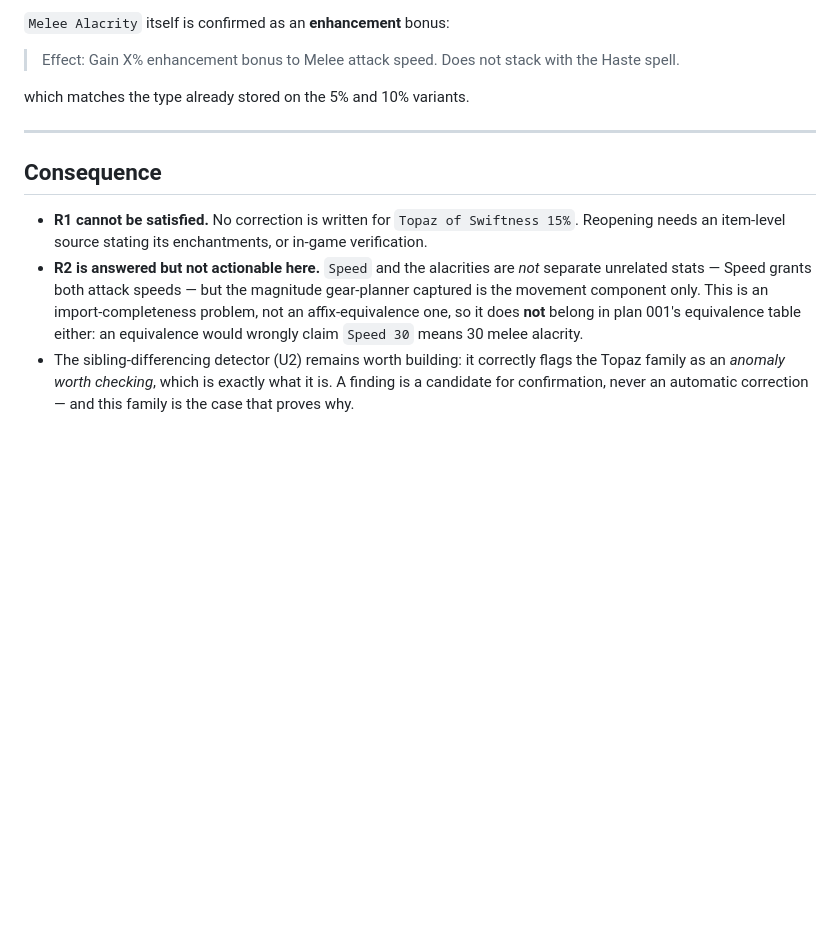
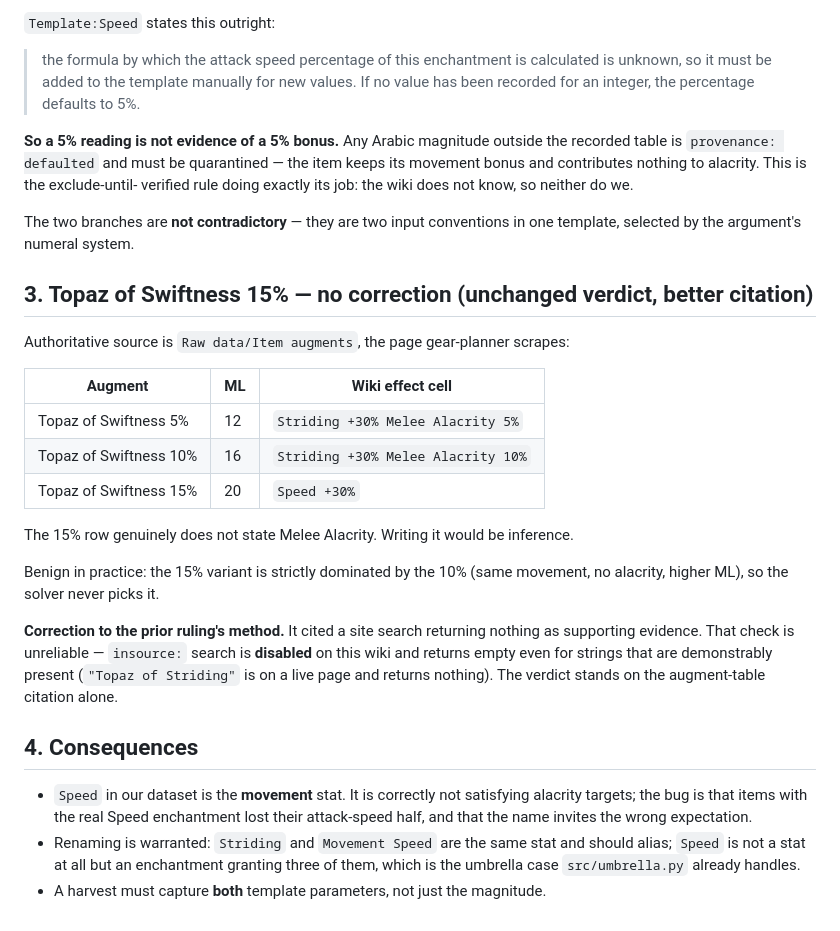
Before and after one commit to eddiefiggie/ddo-loadout-optimizer, a Markdown page: docs/wiki-evidence/speed-and-alacrity.md, the part around one of its changes. Drawn GitHub-style; blank space fills up the shorter version.

```diff
--- a/docs/wiki-evidence/speed-and-alacrity.md
+++ b/docs/wiki-evidence/speed-and-alacrity.md
@@ -68,14 +92,46 @@ Two readings remain open, and the wiki cannot distinguish them: the category lis
 
-`Melee Alacrity` itself is confirmed as an **enhancement** bonus:
+`Template:Speed` states this outright:
 
-> Effect: Gain X% enhancement bonus to Melee attack speed. Does not stack with the Haste spell.
+> the formula by which the attack speed percentage of this enchantment is
+> calculated is unknown, so it must be added to the template manually for new
+> values. If no value has been recorded for an integer, the percentage defaults
+> to 5%.
 
-which matches the type already stored on the 5% and 10% variants.
+**So a 5% reading is not evidence of a 5% bonus.** Any Arabic magnitude outside the
+recorded table is `provenance: defaulted` and must be quarantined — the item keeps
+its movement bonus and contributes nothing to alacrity. This is the exclude-until-
+verified rule doing exactly its job: the wiki does not know, so neither do we.
 
----
+The two branches are **not contradictory** — they are two input conventions in one
+template, selected by the argument's numeral system.
 
-## Consequence
+## 3. Topaz of Swiftness 15% — no correction (unchanged verdict, better citation)
 
-- **R1 cannot be satisfied.** No correction is written for `Topaz of Swiftness 15%`. Reopening needs an item-level source stating its enchantments, or in-game verification.
-- **R2 is answered but not actionable here.** `Speed` and the alacrities are *not* separate unrelated stats — Speed grants both attack speeds — but the magnitude gear-planner captured is the movement component only. This is an import-completeness problem, not an affix-equivalence one, so it does **not** belong in plan 001's equivalence table either: an equivalence would wrongly claim `Speed 30` means 30 melee alacrity.
-- The sibling-differencing detector (U2) remains worth building: it correctly flags the Topaz family as an *anomaly worth checking*, which is exactly what it is. A finding is a candidate for confirmation, never an automatic correction — and this family is the case that proves why.
+Authoritative source is `Raw data/Item augments`, the page gear-planner scrapes:
+
+| Augment | ML | Wiki effect cell |
+|---|---|---|
+| Topaz of Swiftness 5% | 12 | `Striding +30% Melee Alacrity 5%` |
+| Topaz of Swiftness 10% | 16 | `Striding +30% Melee Alacrity 10%` |
+| Topaz of Swiftness 15% | 20 | `Speed +30%` |
+
+The 15% row genuinely does not state Melee Alacrity. Writing it would be inference.
+
+Benign in practice: the 15% variant is strictly dominated by the 10% (same movement,
+no alacrity, higher ML), so the solver never picks it.
+
+**Correction to the prior ruling's method.** It cited a site search returning nothing
+as supporting evidence. That check is unreliable — `insource:` search is **disabled**
+on this wiki and returns empty even for strings that are demonstrably present
+(`"Topaz of Striding"` is on a live page and returns nothing). The verdict stands on
+the augment-table citation alone.
+
+## 4. Consequences
+
+- `Speed` in our dataset is the **movement** stat. It is correctly not satisfying
+  alacrity targets; the bug is that items with the real Speed enchantment lost their
+  attack-speed half, and that the name invites the wrong expectation.
+- Renaming is warranted: `Striding` and `Movement Speed` are the same stat and should
+  alias; `Speed` is not a stat at all but an enchantment granting three of them, which
+  is the umbrella case `src/umbrella.py` already handles.
+- A harvest must capture **both** template parameters, not just the magnitude.
```
Also changed, not shown: other parts of docs/wiki-evidence/speed-and-alacrity.md (+63 -39 lines).
